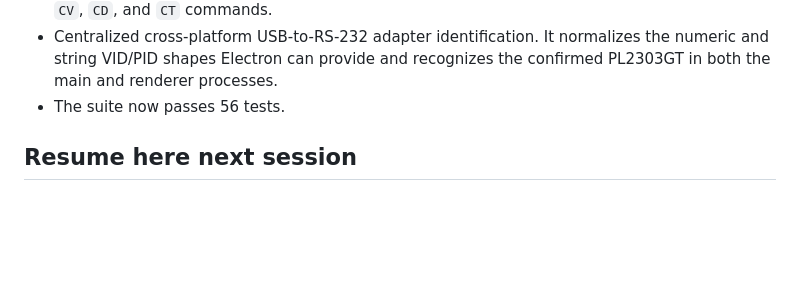
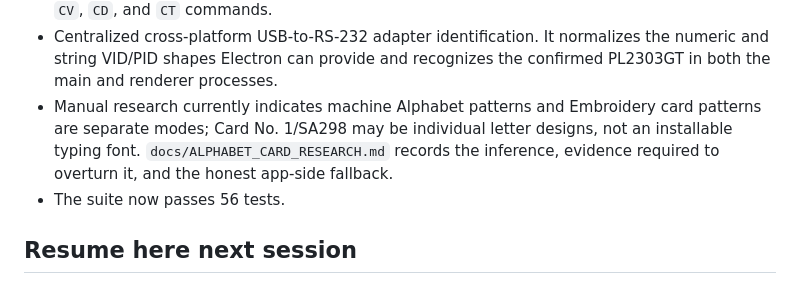
Before and after one commit to breimt/Stitchin-Good, a Markdown page: CODEX_HANDOFF.md, the part around the change. Rendered like a GitHub page; blank space fills up the shorter version.

```diff
--- a/CODEX_HANDOFF.md
+++ b/CODEX_HANDOFF.md
@@ -101,6 +101,10 @@ validated and the ambiguous `0x21` status is resolved or independently proven sa
 - Centralized cross-platform USB-to-RS-232 adapter identification. It normalizes the
   numeric and string VID/PID shapes Electron can provide and recognizes the confirmed
   PL2303GT in both the main and renderer processes.
+- Manual research currently indicates machine Alphabet patterns and Embroidery card
+  patterns are separate modes; Card No. 1/SA298 may be individual letter designs,
+  not an installable typing font. `docs/ALPHABET_CARD_RESEARCH.md` records the
+  inference, evidence required to overturn it, and the honest app-side fallback.
 - The suite now passes 56 tests.
 
 ## Resume here next session
```
Also changed, not shown: docs/ALPHABET_CARD_RESEARCH.md (+16 -0 lines).
